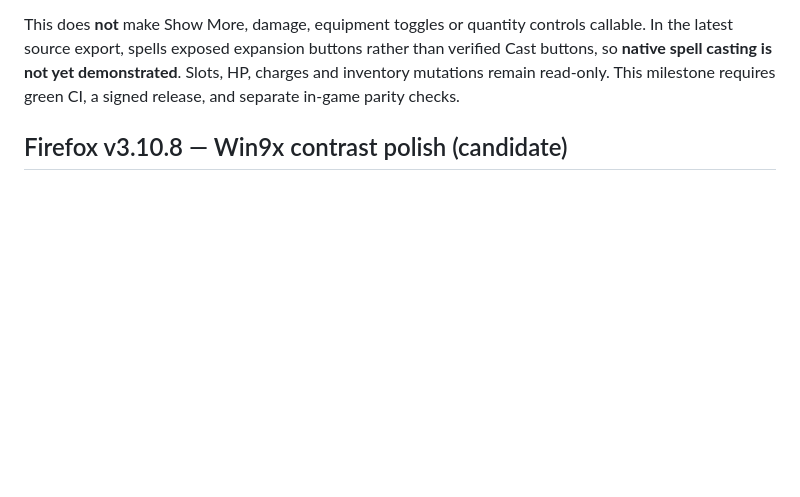
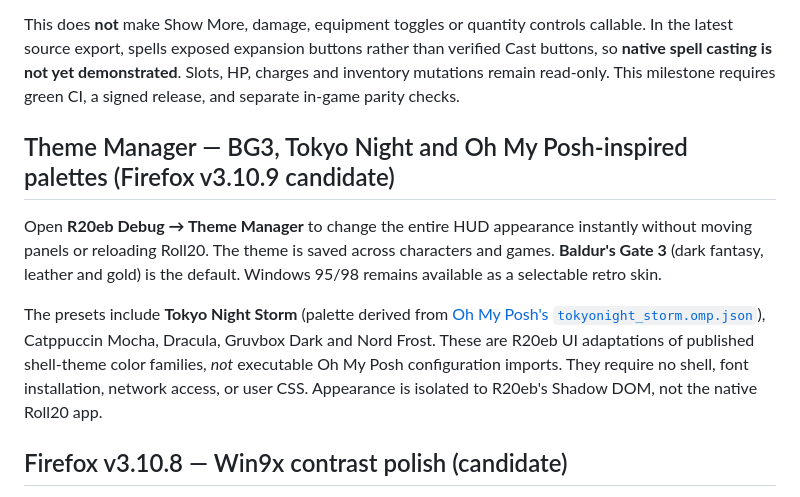
Before and after one commit to newnetmp3/roll20embetterment, a Markdown page: README.md, the part around the change. Drawn GitHub-style; blank space fills up the shorter version.

Commit message:
docs(readme): explain BG3 restoration, Tokyo Night source and switching

```diff
--- a/README.md
+++ b/README.md
@@ -64,6 +64,12 @@ buttons rather than verified Cast buttons, so **native spell casting is not
 yet demonstrated**. Slots, HP, charges and inventory mutations remain
 read-only. This milestone requires green CI, a signed release, and separate
 in-game parity checks.
+
+## Theme Manager — BG3, Tokyo Night and Oh My Posh-inspired palettes (Firefox v3.10.9 candidate)
+
+Open **R20eb Debug → Theme Manager** to change the entire HUD appearance instantly without moving panels or reloading Roll20. The theme is saved across characters and games. **Baldur's Gate 3** (dark fantasy, leather and gold) is the default. Windows 95/98 remains available as a selectable retro skin.
+
+The presets include **Tokyo Night Storm** (palette derived from [Oh My Posh's `tokyonight_storm.omp.json`](https://github.com/JanDeDobbeleer/oh-my-posh/blob/main/themes/tokyonight_storm.omp.json)), Catppuccin Mocha, Dracula, Gruvbox Dark and Nord Frost. These are R20eb UI adaptations of published shell-theme color families, *not* executable Oh My Posh configuration imports. They require no shell, font installation, network access, or user CSS. Appearance is isolated to R20eb's Shadow DOM, not the native Roll20 app.
 
 ## Firefox v3.10.8 — Win9x contrast polish (candidate)
 
```
